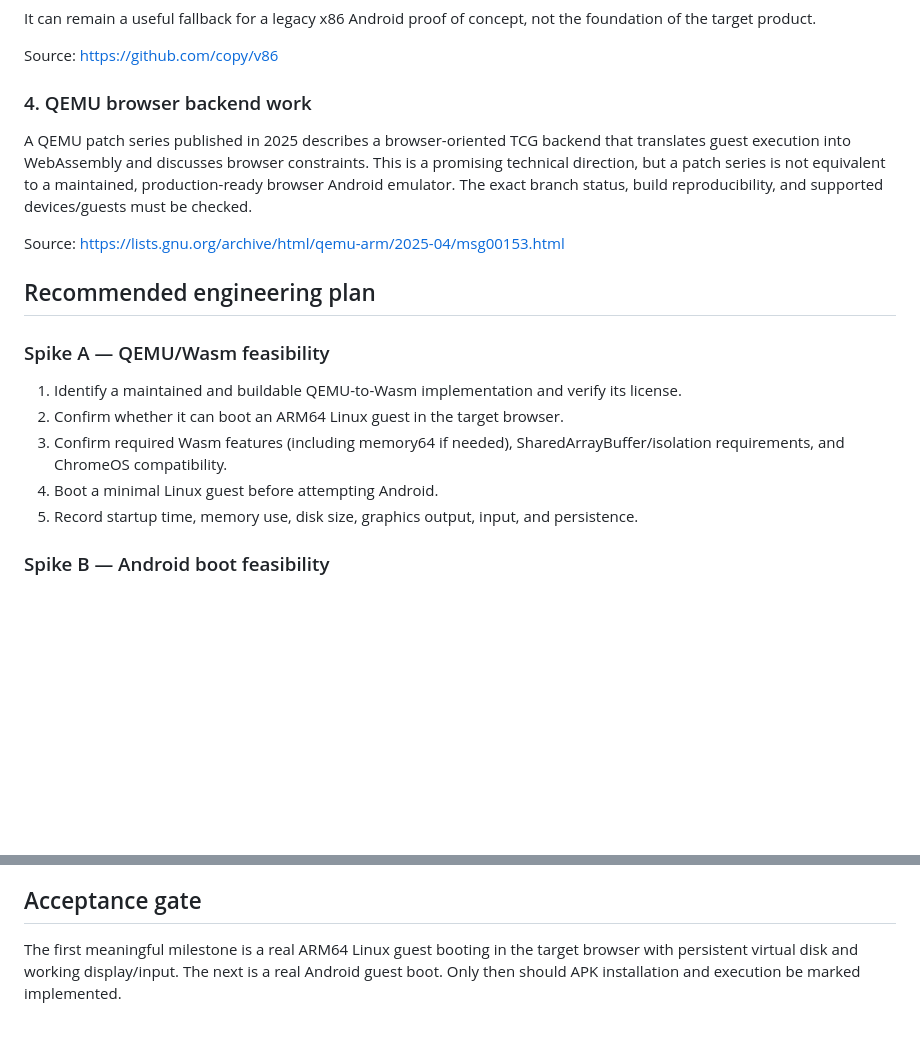
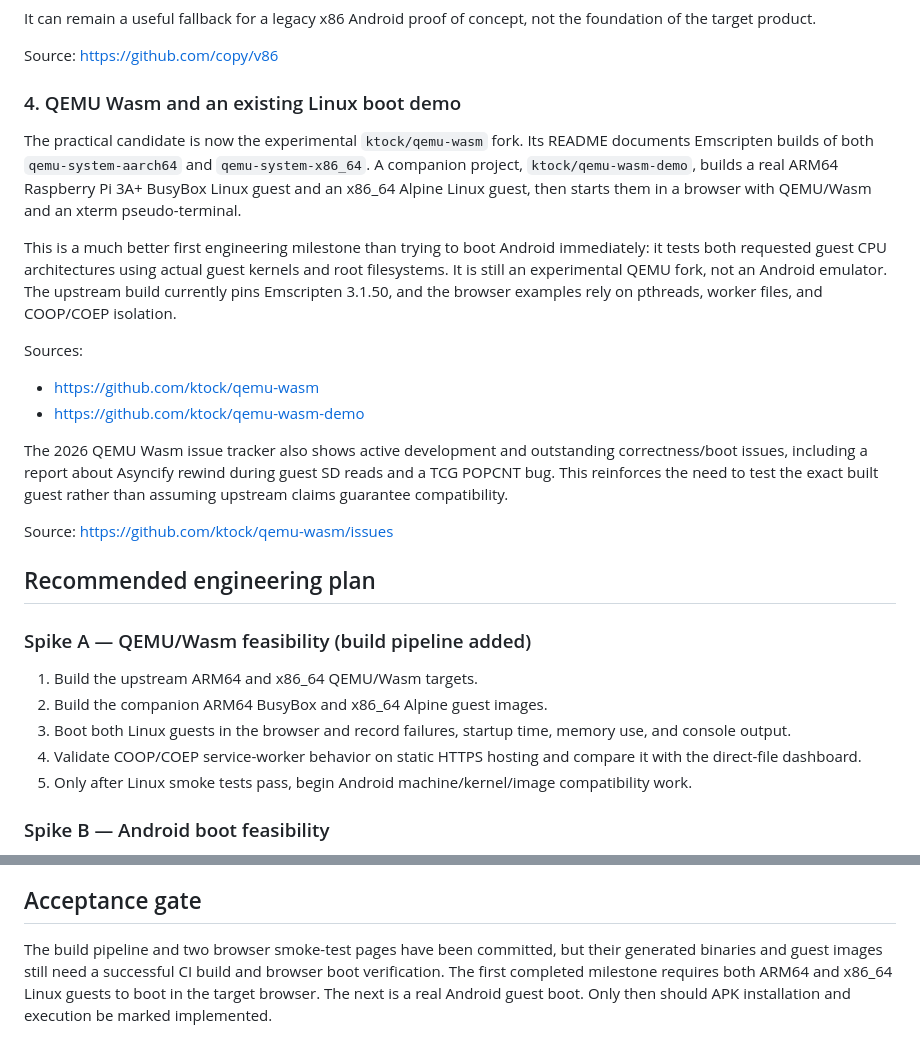
Before and after one commit to Madakari548/Project, a Markdown page: webdroid/ENGINE_RESEARCH.md, 2 parts joined by grey strips. Rendered like a GitHub page; blank space fills up the shorter version.

Commit message:
Update engine research with working QEMU Wasm Linux demos

```diff
--- a/webdroid/ENGINE_RESEARCH.md
+++ b/webdroid/ENGINE_RESEARCH.md
@@ -32,20 +32,28 @@ It can remain a useful fallback for a legacy x86 Android proof of concept, not t
 
 Source: https://github.com/copy/v86
 
-### 4. QEMU browser backend work
+### 4. QEMU Wasm and an existing Linux boot demo
 
-A QEMU patch series published in 2025 describes a browser-oriented TCG backend that translates guest execution into WebAssembly and discusses browser constraints. This is a promising technical direction, but a patch series is not equivalent to a maintained, production-ready browser Android emulator. The exact branch status, build reproducibility, and supported devices/guests must be checked.
+The practical candidate is now the experimental `ktock/qemu-wasm` fork. Its README documents Emscripten builds of both `qemu-system-aarch64` and `qemu-system-x86_64`. A companion project, `ktock/qemu-wasm-demo`, builds a real ARM64 Raspberry Pi 3A+ BusyBox Linux guest and an x86_64 Alpine Linux guest, then starts them in a browser with QEMU/Wasm and an xterm pseudo-terminal.
 
-Source: https://lists.gnu.org/archive/html/qemu-arm/2025-04/msg00153.html
+This is a much better first engineering milestone than trying to boot Android immediately: it tests both requested guest CPU architectures using actual guest kernels and root filesystems. It is still an experimental QEMU fork, not an Android emulator. The upstream build currently pins Emscripten 3.1.50, and the browser examples rely on pthreads, worker files, and COOP/COEP isolation.
+
+Sources:
+- https://github.com/ktock/qemu-wasm
+- https://github.com/ktock/qemu-wasm-demo
+
+The 2026 QEMU Wasm issue tracker also shows active development and outstanding correctness/boot issues, including a report about Asyncify rewind during guest SD reads and a TCG POPCNT bug. This reinforces the need to test the exact built guest rather than assuming upstream claims guarantee compatibility.
+
+Source: https://github.com/ktock/qemu-wasm/issues
 
 ## Recommended engineering plan
 
-### Spike A — QEMU/Wasm feasibility
-1. Identify a maintained and buildable QEMU-to-Wasm implementation and verify its license.
-2. Confirm whether it can boot an ARM64 Linux guest in the target browser.
-3. Confirm required Wasm features (including memory64 if needed), SharedArrayBuffer/isolation requirements, and ChromeOS compatibility.
-4. Boot a minimal Linux guest before attempting Android.
-5. Record startup time, memory use, disk size, graphics output, input, and persistence.
+### Spike A — QEMU/Wasm feasibility (build pipeline added)
+1. Build the upstream ARM64 and x86_64 QEMU/Wasm targets.
+2. Build the companion ARM64 BusyBox and x86_64 Alpine guest images.
+3. Boot both Linux guests in the browser and record failures, startup time, memory use, and console output.
+4. Validate COOP/COEP service-worker behavior on static HTTPS hosting and compare it with the direct-file dashboard.
+5. Only after Linux smoke tests pass, begin Android machine/kernel/image compatibility work.
 
 ### Spike B — Android boot feasibility
 1. Select a legally redistributable AOSP-derived Android image and compatible kernel/device model.
@@ -66,4 +74,4 @@ Evaluate NekoDroid only as a separate constrained execution path. Clearly label
 
 ## Acceptance gate
 
-The first meaningful milestone is a real ARM64 Linux guest booting in the target browser with persistent virtual disk and working display/input. The next is a real Android guest boot. Only then should APK installation and execution be marked implemented.
+The build pipeline and two browser smoke-test pages have been committed, but their generated binaries and guest images still need a successful CI build and browser boot verification. The first completed milestone requires both ARM64 and x86_64 Linux guests to boot in the target browser. The next is a real Android guest boot. Only then should APK installation and execution be marked implemented.
```
